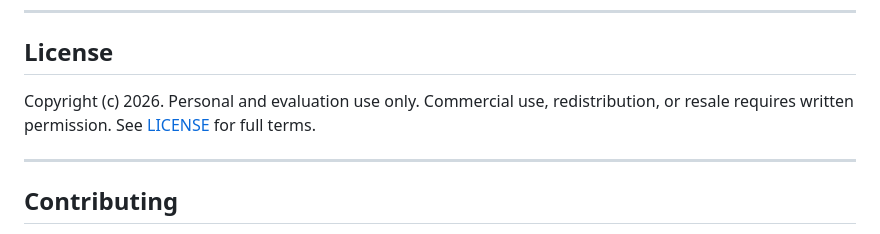
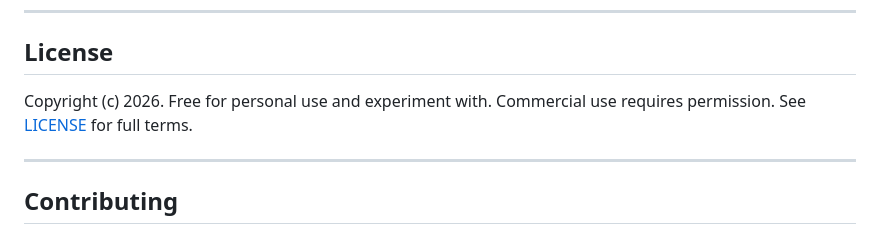
Before and after one commit to Robert-Carlton/AI-Built-for-Comms-Pros, a Markdown page: README.md, the part around the change. GitHub-like rendering.

Commit message:
Update copyright notice for clarity on usage

```diff
--- a/README.md
+++ b/README.md
@@ -228,7 +228,7 @@ This plugin is built to enforce that discipline at every step — from the momen
 
 ## License
 
-Copyright (c) 2026. Personal and evaluation use only. Commercial use, redistribution, or resale requires written permission. See [LICENSE](./LICENSE) for full terms.
+Copyright (c) 2026. Free for personal use and experiment with. Commercial use requires permission. See [LICENSE](./LICENSE) for full terms.
 
 ---
 
```
